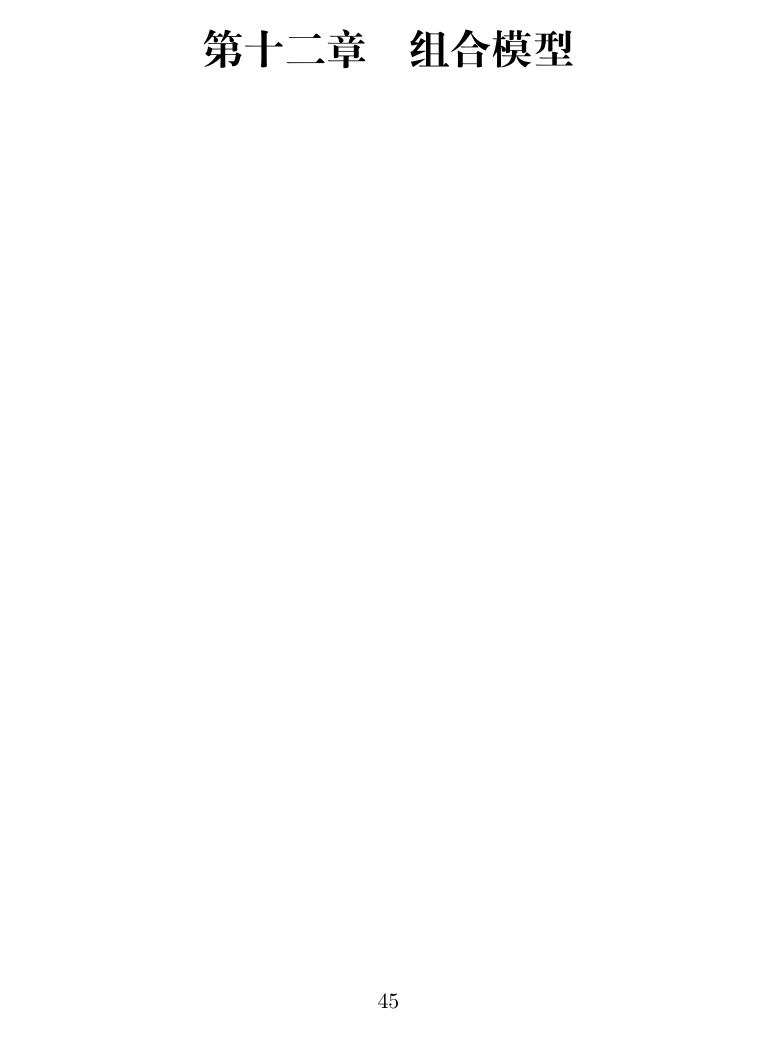
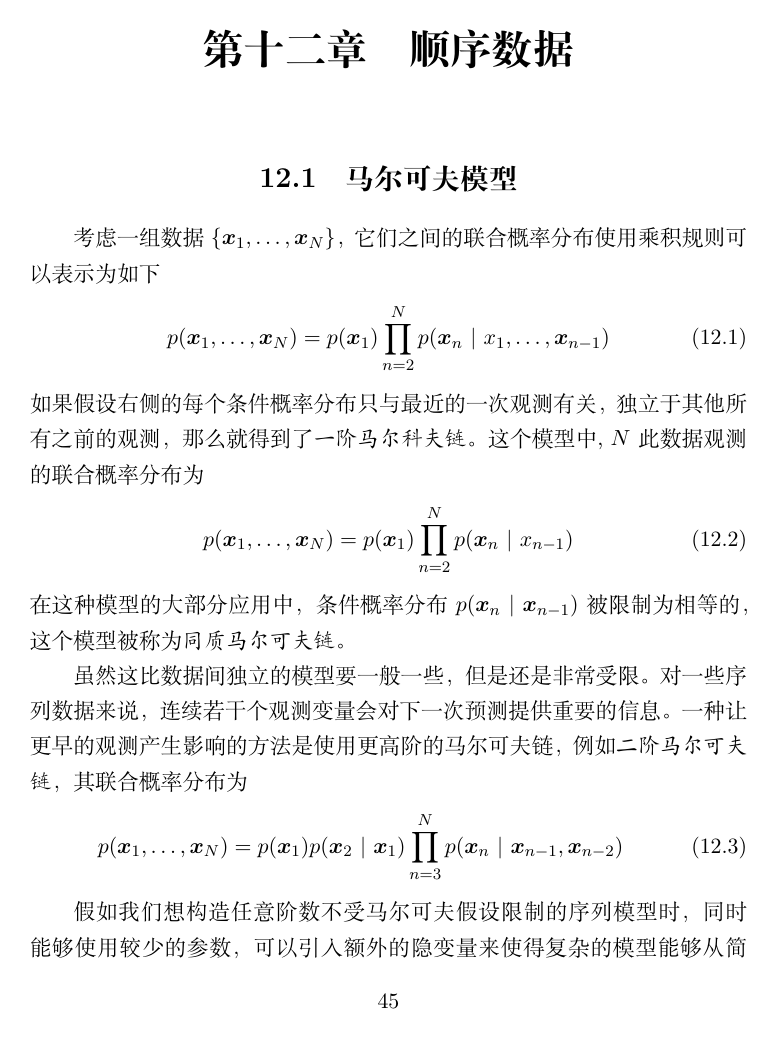
Before and after one commit to luchu1993/PRML-, a LaTeX book (PRML读书笔记.tex): page 45 of 45 before the commit and page 45 of 47 after it. Compiled offline with XeLaTeX.

Commit message:
马尔可夫链模型

```diff
--- a/PRML读书笔记.tex
+++ b/PRML读书笔记.tex
@@ -658,3 +658,22 @@ PCA的另一种形式，基于最小投影误差。先引入一个完备的单
 \subsection{自编码器}
 \section{非线性流行建模}
 
+\chapter{顺序数据}
+\section{马尔可夫模型}
+考虑一组数据$\{\bm x_1, \ldots, \bm x_N\}$，它们之间的联合概率分布使用乘积规则可以表示为如下
+\begin{equation}
+	p(\bm x_1, \ldots, \bm x_N)  = p(\bm x_1)\prod_{n=2}^{N}p(\bm x_n\ |\ x_1, \ldots, \bm x_{n-1})
+\end{equation}
+如果假设右侧的每个条件概率分布只与最近的一次观测有关，独立于其他所有之前的观测，那么就得到了\emph{一阶马尔科夫链}。这个模型中, $N$此数据观测的联合概率分布为
+\begin{equation}
+	p(\bm x_1, \ldots, \bm x_N) = p(\bm x_1)\prod_{n=2}^{N}p(\bm x_n\ |\ x_{n-1})
+\end{equation}
+在这种模型的大部分应用中，条件概率分布$p(\bm x_n\ |\ \bm x_{n-1})$被限制为相等的，这个模型被称为\emph{同质马尔可夫链}。
+
+虽然这比数据间独立的模型要一般一些，但是还是非常受限。对一些序列数据来说，连续若干个观测变量会对下一次预测提供重要的信息。一种让更早的观测产生影响的方法是使用更高阶的马尔可夫链，例如\emph{二阶马尔可夫链}，其联合概率分布为
+\begin{equation}
+	p(\bm x_1, \ldots, \bm x_N) = p(\bm x_1)p(\bm x_2\ |\ \bm x_1)\prod_{n=3}^{N}p(\bm x_n\ |\ \bm x_{n-1}, \bm x_{n-2})
+\end{equation}
+
+假如我们想构造任意阶数不受马尔可夫假设限制的序列模型时，同时能够使用较少的参数，可以引入额外的隐变量来使得复杂的模型能够从简单的模型中构建。对于每个观测值$\bm x_n$，引入一个隐变量$\bm z_n$(类型和维度可以与$\bm x_n$不同)。现在假设隐变量$\bm z_n$之间构成马尔可夫链，得到的图模型如图\ref{fig:HMM}所示。它满足如下的条件独立性质：在给定$\bm z_n$的条件下，$\bm z_{n-1}$与$\bm z_{n+1}$条件独立
+\begin{equation}
```
Also changed, not shown: HMM.graffle/image1.pdf (added), HMM.graffle/image10.pdf (added), HMM.graffle/image2.pdf (added), HMM.graffle/image3.pdf (added), HMM.graffle/image4.pdf (added), HMM.graffle/image5.pdf (added), HMM.graffle/image6.pdf (added), HMM.graffle/image7.pdf (added), HMM.graffle/image8.pdf (added), HMM.graffle/image9.pdf (added), HMM.pdf (added), PRML读书笔记.pdf, PRML读书笔记.tex (18 more changed lines), 1 other file.
